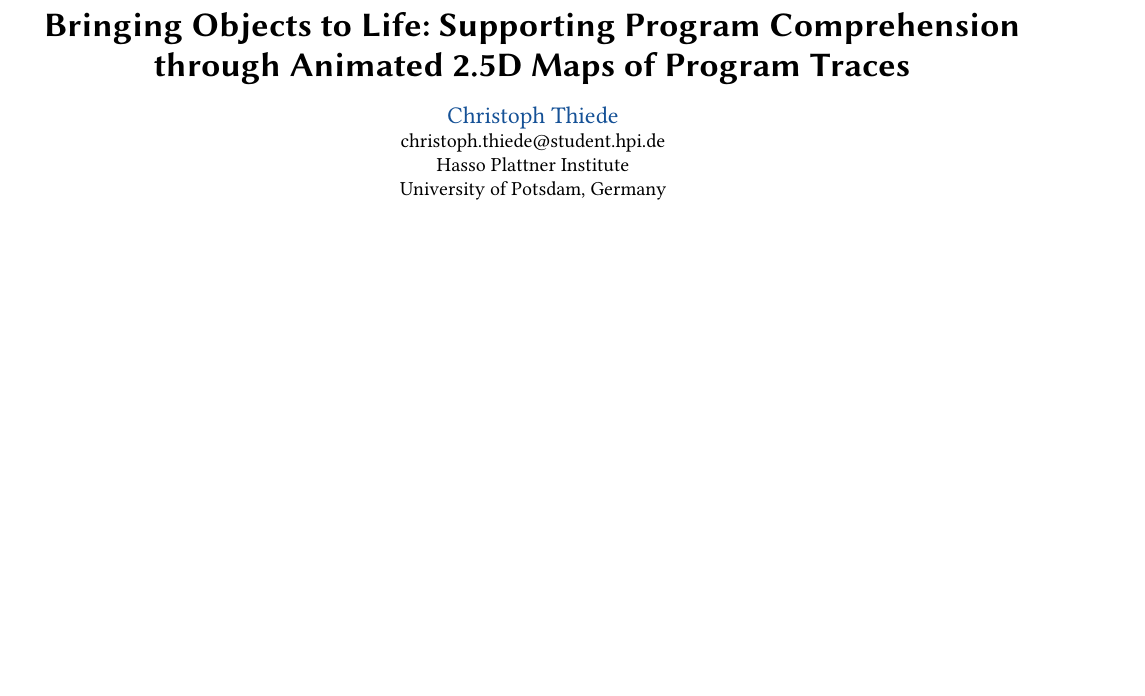
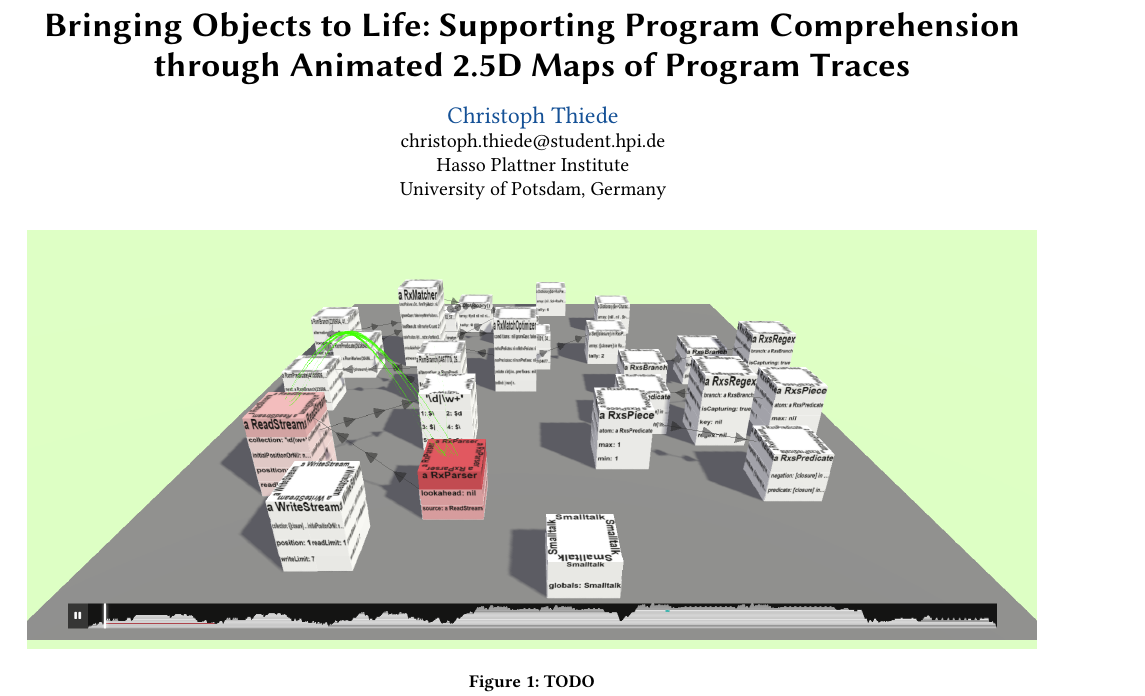
Before and after one commit to LinqLover/trace4d, a LaTeX paper (docs/paper/paper.tex): part of page 1 of 4, cut so that both start at the same text, the shorter picture padded with empty space. Compiled offline with pdfLaTeX.

Commit message:
add teasure figure, update keywords

```diff
--- a/docs/paper/paper.tex
+++ b/docs/paper/paper.tex
@@ -175,12 +176,23 @@
 %% Keywords. The author(s) should pick words that accurately describe
 %% the work being presented. Separate the keywords with commas.
 % TODO: Discuss keywords later
-\keywords{software visualization, visualization metaphor, software maps, object-oriented programming, program comprehension, omniscient debugging}
+\keywords{software visualization, software maps, object-oriented programming, program comprehension, omniscient debugging}
 
 % TODO: Fill in ACM Reference Format later
 %\received{20 February 2007}
 %\received[revised]{12 March 2009}
 %\received[accepted]{5 June 2009}
+
+%% A "teaser" image appears between the author and affiliation
+%% information and the body of the document, and typically spans the
+%% page.
+\begin{teaserfigure}
+	\includegraphics[width=\textwidth]{trace4d}
+	\caption{TODO}
+	\Description{TODO}
+	\label{fig:teaser}
+\end{teaserfigure}
+% TODO: Zoom in more?
 
 %%
 %% This command processes the author and affiliation and title
```
Also changed, not shown: docs/paper/trace4d.png (added), docs/paper/paper.tex (1 more changed lines).
